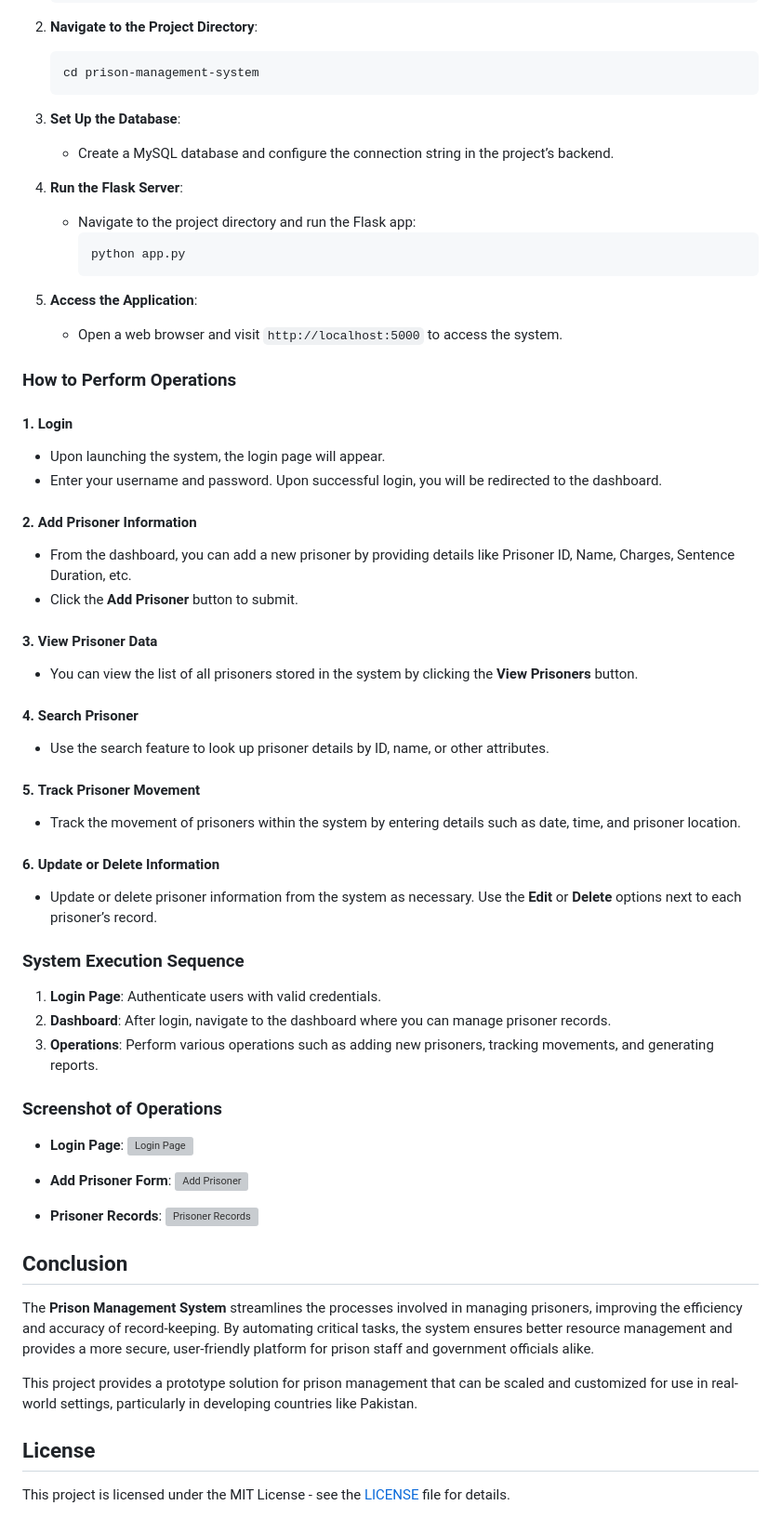
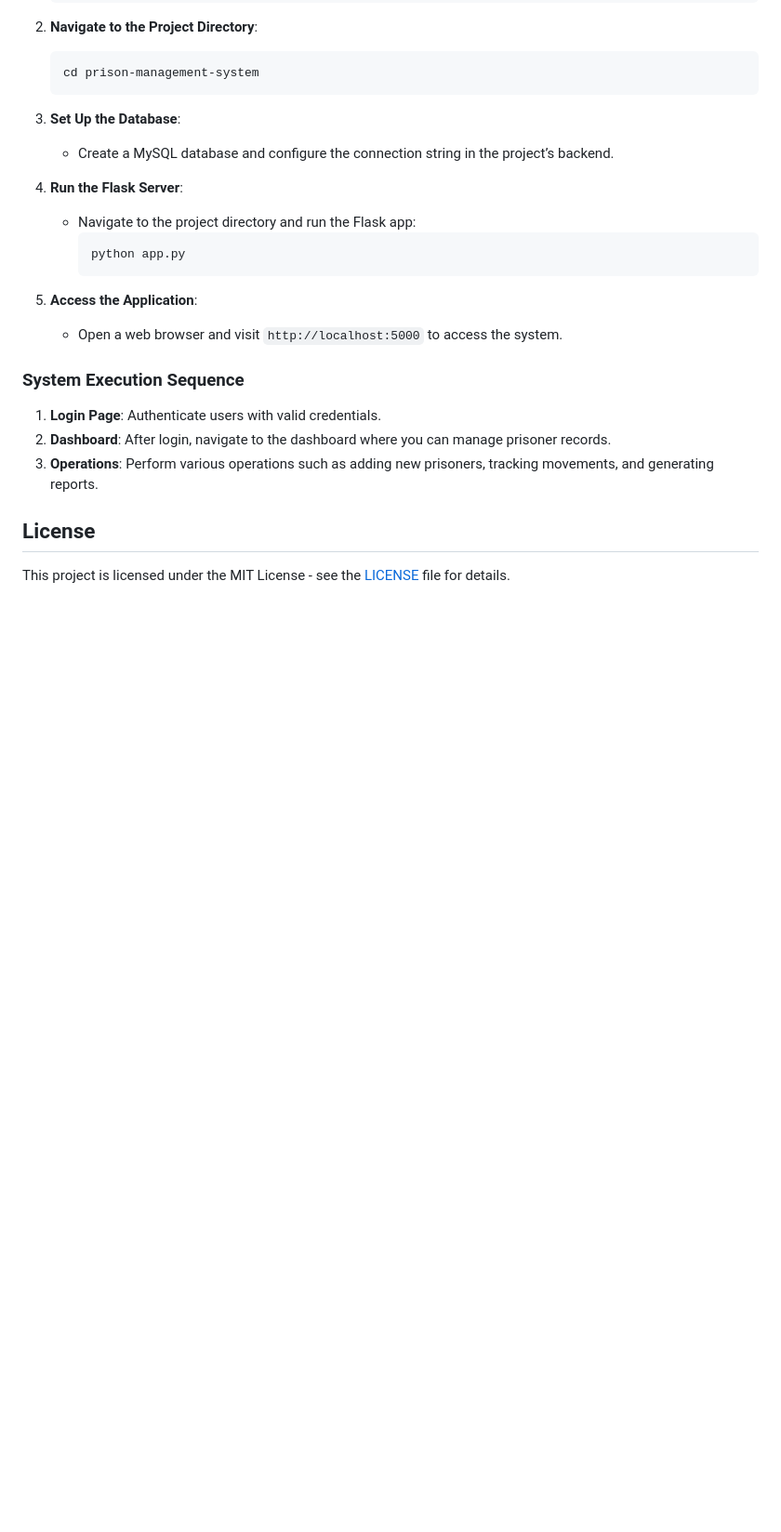
Before and after one commit to Mobeen-01/Prison-Management-System-Flask-APP, a Markdown page: README.md, the part around the change printed below. Shown: that part at 93% size. Rendered like a GitHub page; blank space fills up the shorter version; grey boxes are pictures that could not be loaded.

```diff
--- a/README.md
+++ b/README.md
@@ -81,27 +77,6 @@ Before using the Prison Management System, ensure that you have the following in
 5. **Access the Application**:
    - Open a web browser and visit `http://localhost:5000` to access the system.
 
-### How to Perform Operations
-
-#### 1. **Login**
-   - Upon launching the system, the login page will appear.
-   - Enter your username and password. Upon successful login, you will be redirected to the dashboard.
-
-#### 2. **Add Prisoner Information**
-   - From the dashboard, you can add a new prisoner by providing details like Prisoner ID, Name, Charges, Sentence Duration, etc.
-   - Click the **Add Prisoner** button to submit.
-
-#### 3. **View Prisoner Data**
-   - You can view the list of all prisoners stored in the system by clicking the **View Prisoners** button.
-
-#### 4. **Search Prisoner**
-   - Use the search feature to look up prisoner details by ID, name, or other attributes.
-
-#### 5. **Track Prisoner Movement**
-   - Track the movement of prisoners within the system by entering details such as date, time, and prisoner location.
-
-#### 6. **Update or Delete Information**
-   - Update or delete prisoner information from the system as necessary. Use the **Edit** or **Delete** options next to each prisoner’s record.
 
 ### System Execution Sequence
 
@@ -109,22 +84,6 @@ Before using the Prison Management System, ensure that you have the following in
 2. **Dashboard**: After login, navigate to the dashboard where you can manage prisoner records.
 3. **Operations**: Perform various operations such as adding new prisoners, tracking movements, and generating reports.
 
-### Screenshot of Operations
-
-- **Login Page**:
-   ![Login Page](screenshots/login_page.png)
-
-- **Add Prisoner Form**:
-   ![Add Prisoner](screenshots/add_prisoner.png)
-
-- **Prisoner Records**:
-   ![Prisoner Records](screenshots/prisoner_records.png)
-
-## Conclusion
-
-The **Prison Management System** streamlines the processes involved in managing prisoners, improving the efficiency and accuracy of record-keeping. By automating critical tasks, the system ensures better resource management and provides a more secure, user-friendly platform for prison staff and government officials alike.
-
-This project provides a prototype solution for prison management that can be scaled and customized for use in real-world settings, particularly in developing countries like Pakistan.
 
 ## License
 
```
Also changed, not shown: other parts of README.md (+0 -4 lines).
